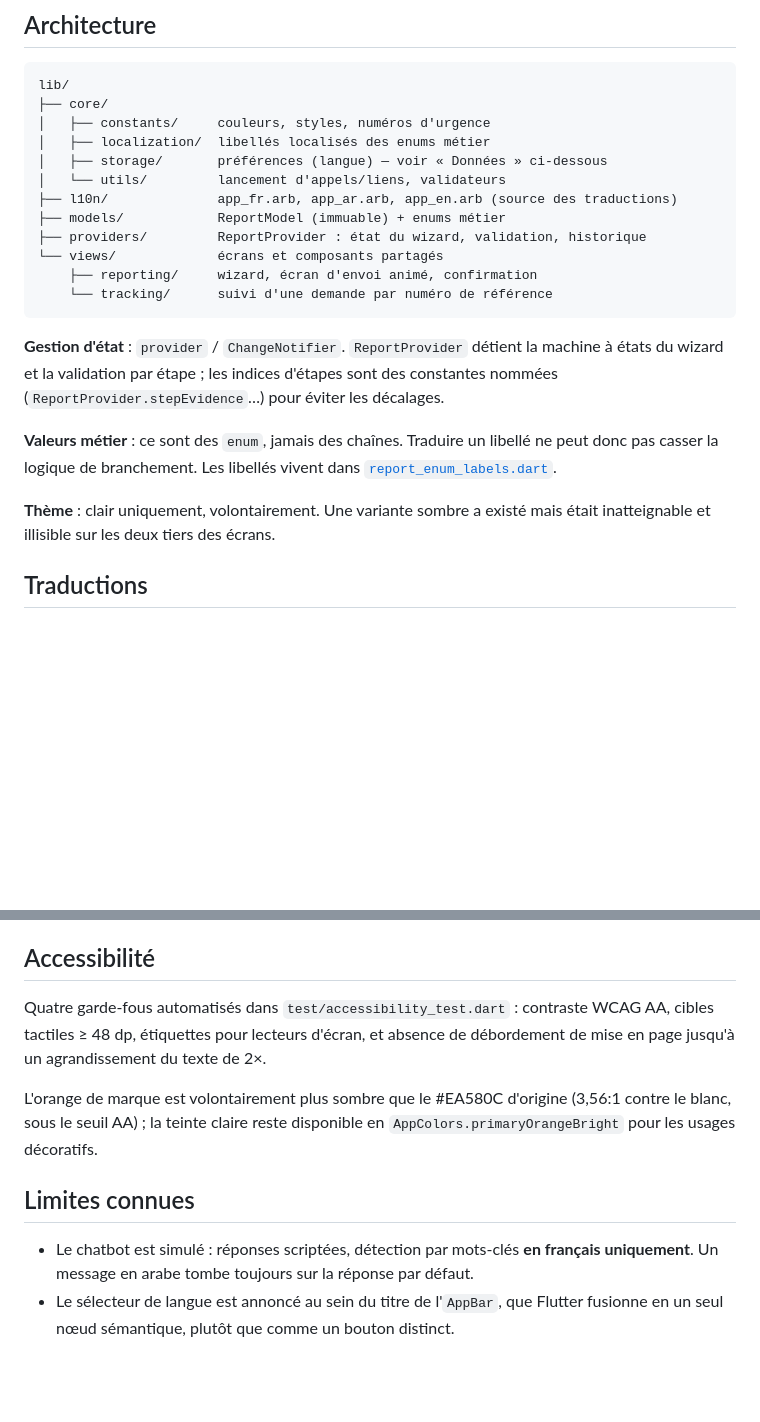
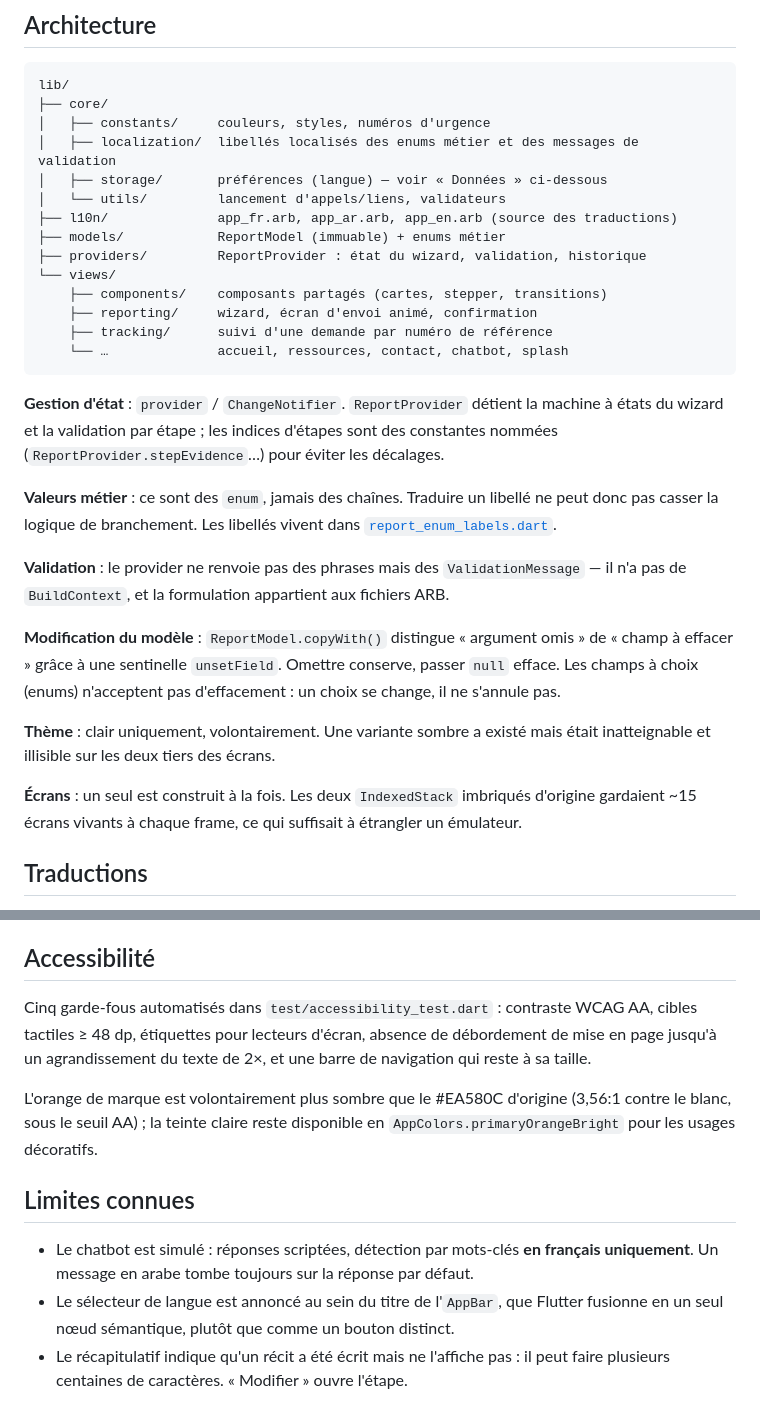
Before and after one commit to sayouba2/emc_helpline, a Markdown page: README.md, 2 parts joined by grey strips. Rendered like a GitHub page; blank space fills up the shorter version.

````diff
--- a/README.md
+++ b/README.md
@@ -76,15 +99,17 @@ Les mêmes commandes tournent en CI ([`.github/workflows/ci.yml`](.github/workfl
 lib/
 ├── core/
 │   ├── constants/     couleurs, styles, numéros d'urgence
-│   ├── localization/  libellés localisés des enums métier
+│   ├── localization/  libellés localisés des enums métier et des messages de validation
 │   ├── storage/       préférences (langue) — voir « Données » ci-dessous
 │   └── utils/         lancement d'appels/liens, validateurs
 ├── l10n/              app_fr.arb, app_ar.arb, app_en.arb (source des traductions)
 ├── models/            ReportModel (immuable) + enums métier
 ├── providers/         ReportProvider : état du wizard, validation, historique
-└── views/             écrans et composants partagés
+└── views/
+    ├── components/    composants partagés (cartes, stepper, transitions)
     ├── reporting/     wizard, écran d'envoi animé, confirmation
-    └── tracking/      suivi d'une demande par numéro de référence
+    ├── tracking/      suivi d'une demande par numéro de référence
+    └── …              accueil, ressources, contact, chatbot, splash
 ```
 
 **Gestion d'état** : `provider` / `ChangeNotifier`. `ReportProvider` détient la
@@ -96,8 +121,21 @@ décalages.
 ne peut donc pas casser la logique de branchement. Les libellés vivent dans
 [`report_enum_labels.dart`](lib/core/localization/report_enum_labels.dart).
 
+**Validation** : le provider ne renvoie pas des phrases mais des
+`ValidationMessage` — il n'a pas de `BuildContext`, et la formulation appartient
+aux fichiers ARB.
+
+**Modification du modèle** : `ReportModel.copyWith()` distingue « argument omis »
+de « champ à effacer » grâce à une sentinelle `unsetField`. Omettre conserve,
+passer `null` efface. Les champs à choix (enums) n'acceptent pas d'effacement :
+un choix se change, il ne s'annule pas.
+
 **Thème** : clair uniquement, volontairement. Une variante sombre a existé mais
 était inatteignable et illisible sur les deux tiers des écrans.
+
+**Écrans** : un seul est construit à la fois. Les deux `IndexedStack` imbriqués
+d'origine gardaient ~15 écrans vivants à chaque frame, ce qui suffisait à
+étrangler un émulateur.
 
 ## Traductions
 
@@ -130,9 +168,10 @@ signalement n'atteint le disque.
 
 ## Accessibilité
 
-Quatre garde-fous automatisés dans `test/accessibility_test.dart` : contraste
-WCAG AA, cibles tactiles ≥ 48 dp, étiquettes pour lecteurs d'écran, et absence
-de débordement de mise en page jusqu'à un agrandissement du texte de 2×.
+Cinq garde-fous automatisés dans `test/accessibility_test.dart` : contraste
+WCAG AA, cibles tactiles ≥ 48 dp, étiquettes pour lecteurs d'écran, absence de
+débordement de mise en page jusqu'à un agrandissement du texte de 2×, et une
+barre de navigation qui reste à sa taille.
 
 L'orange de marque est volontairement plus sombre que le #EA580C d'origine
 (3,56:1 contre le blanc, sous le seuil AA) ; la teinte claire reste disponible
@@ -145,3 +184,5 @@ en `AppColors.primaryOrangeBright` pour les usages décoratifs.
   défaut.
 - Le sélecteur de langue est annoncé au sein du titre de l'`AppBar`, que Flutter
   fusionne en un seul nœud sémantique, plutôt que comme un bouton distinct.
+- Le récapitulatif indique qu'un récit a été écrit mais ne l'affiche pas : il
+  peut faire plusieurs centaines de caractères. « Modifier » ouvre l'étape.
````
Also changed, not shown: other parts of README.md (+48 -25 lines).
